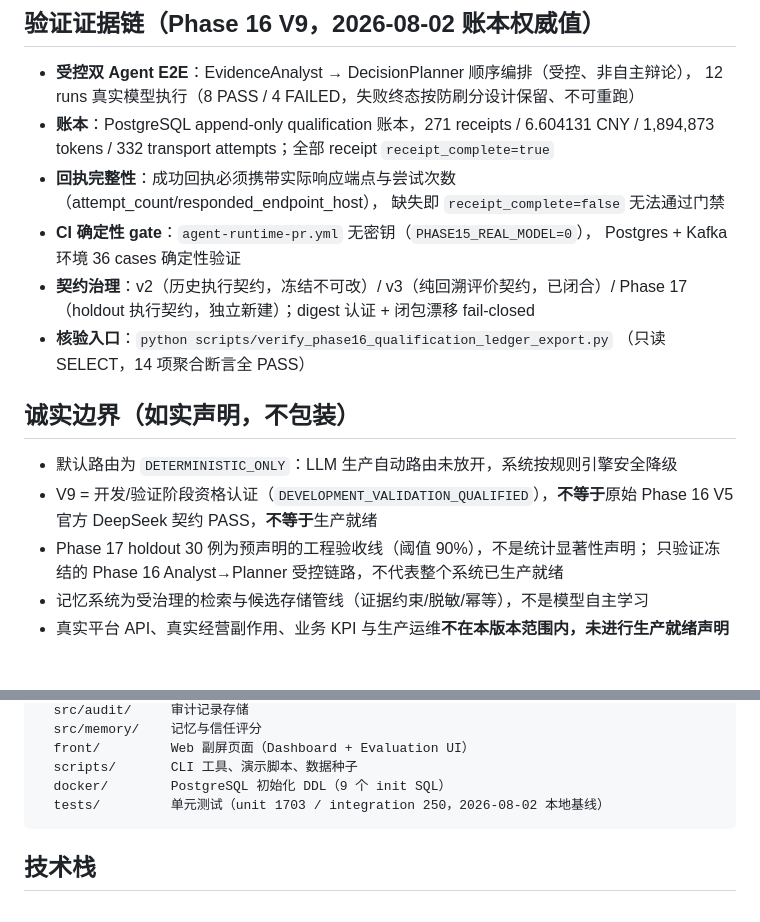
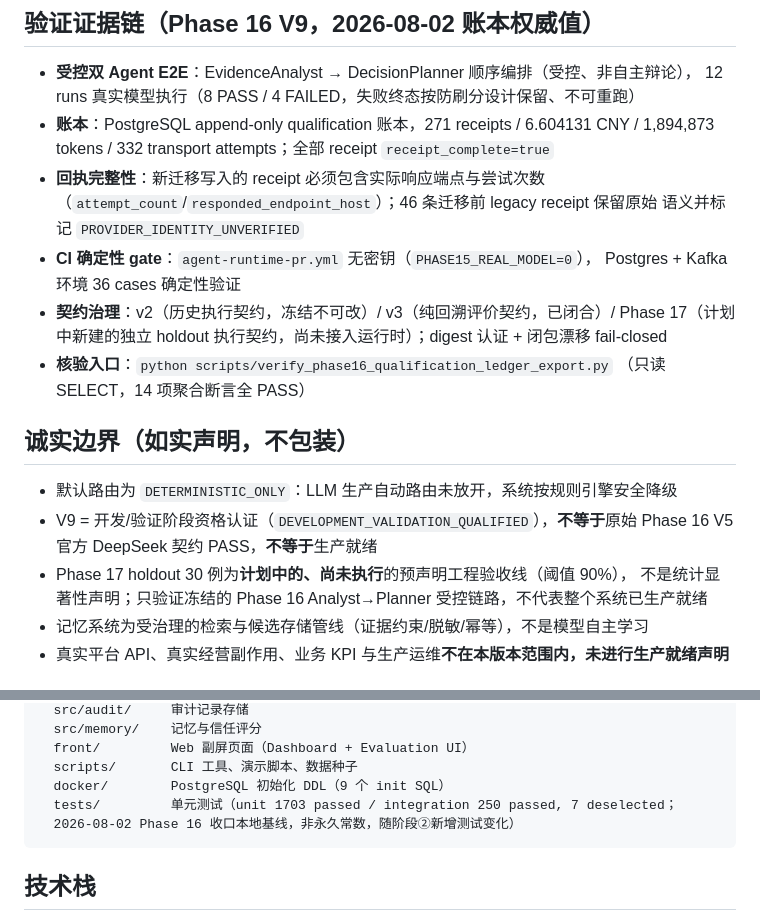
Before and after one commit to 24KQ/live-agent, a Markdown page: README.md, 2 parts joined by grey strips. GitHub-like rendering.

Commit message:
docs: fix facts per codex round-14 review
- skill count 25+ -> 17 SkillManifest (catalog.py)
- evidence injection: model receives Resolver-validated frozen evidence
  projection (runner.py resolved_evidence), not identity-only refs
- receipt completeness: new-migration receipts require endpoint+attempts;
  46 legacy receipts keep original semantics (PROVIDER_IDENTITY_UNVERIFIED)
- Phase 17 / holdout marked as planned-not-yet-executed
- Harness graph described as future production candidate path, not deployed
- QA prep: Q9 stage-level receipts with aggregated attempt_count; Q13 narrowed;
  table column renamed; test counts noted as phase-16 local baseline

Co-Authored-By: Claude <noreply@anthropic.com>

````diff
--- a/README.md
+++ b/README.md
@@ -103,12 +103,13 @@ Phase 16 固定回放 `live-session-p001-sold-out-v2`：确定性售罄保护先
   12 runs 真实模型执行（8 PASS / 4 FAILED，失败终态按防刷分设计保留、不可重跑）
 - **账本**：PostgreSQL append-only qualification 账本，271 receipts / 6.604131 CNY /
   1,894,873 tokens / 332 transport attempts；全部 receipt `receipt_complete=true`
-- **回执完整性**：成功回执必须携带实际响应端点与尝试次数（attempt_count/responded_endpoint_host），
-  缺失即 `receipt_complete=false` 无法通过门禁
+- **回执完整性**：新迁移写入的 receipt 必须包含实际响应端点与尝试次数
+  （`attempt_count`/`responded_endpoint_host`）；46 条迁移前 legacy receipt 保留原始
+  语义并标记 `PROVIDER_IDENTITY_UNVERIFIED`
 - **CI 确定性 gate**：`agent-runtime-pr.yml` 无密钥（`PHASE15_REAL_MODEL=0`），
   Postgres + Kafka 环境 36 cases 确定性验证
 - **契约治理**：v2（历史执行契约，冻结不可改）/ v3（纯回溯评价契约，已闭合）/
-  Phase 17（holdout 执行契约，独立新建）；digest 认证 + 闭包漂移 fail-closed
+  Phase 17（计划中新建的独立 holdout 执行契约，尚未接入运行时）；digest 认证 + 闭包漂移 fail-closed
 - **核验入口**：`python scripts/verify_phase16_qualification_ledger_export.py`
   （只读 SELECT，14 项聚合断言全 PASS）
 
@@ -117,8 +118,8 @@ Phase 16 固定回放 `live-session-p001-sold-out-v2`：确定性售罄保护先
 - 默认路由为 `DETERMINISTIC_ONLY`：LLM 生产自动路由未放开，系统按规则引擎安全降级
 - V9 = 开发/验证阶段资格认证（`DEVELOPMENT_VALIDATION_QUALIFIED`），**不等于**原始
   Phase 16 V5 官方 DeepSeek 契约 PASS，**不等于**生产就绪
-- Phase 17 holdout 30 例为预声明的工程验收线（阈值 90%），不是统计显著性声明；
-  只验证冻结的 Phase 16 Analyst→Planner 受控链路，不代表整个系统已生产就绪
+- Phase 17 holdout 30 例为**计划中的、尚未执行**的预声明工程验收线（阈值 90%），
+  不是统计显著性声明；只验证冻结的 Phase 16 Analyst→Planner 受控链路，不代表整个系统已生产就绪
 - 记忆系统为受治理的检索与候选存储管线（证据约束/脱敏/幂等），不是模型自主学习
 - 真实平台 API、真实经营副作用、业务 KPI 与生产运维**不在本版本范围内，未进行生产就绪声明**
 
@@ -171,7 +172,8 @@ live-agent/
   front/         Web 副屏页面（Dashboard + Evaluation UI）
   scripts/       CLI 工具、演示脚本、数据种子
   docker/        PostgreSQL 初始化 DDL（9 个 init SQL）
-  tests/         单元测试（unit 1703 / integration 250，2026-08-02 本地基线）
+  tests/         单元测试（unit 1703 passed / integration 250 passed, 7 deselected；
+  2026-08-02 Phase 16 收口本地基线，非永久常数，随阶段②新增测试变化）
 ```
 
 ## 技术栈
````
Also changed, not shown: 2 other files.
